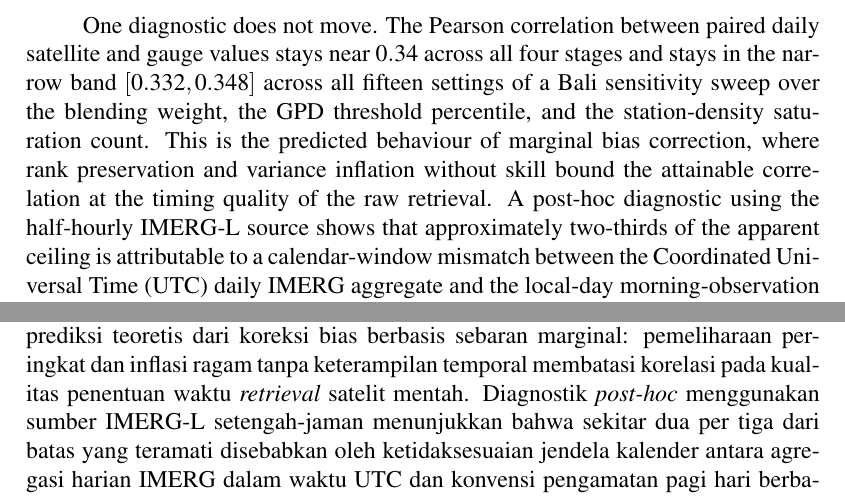
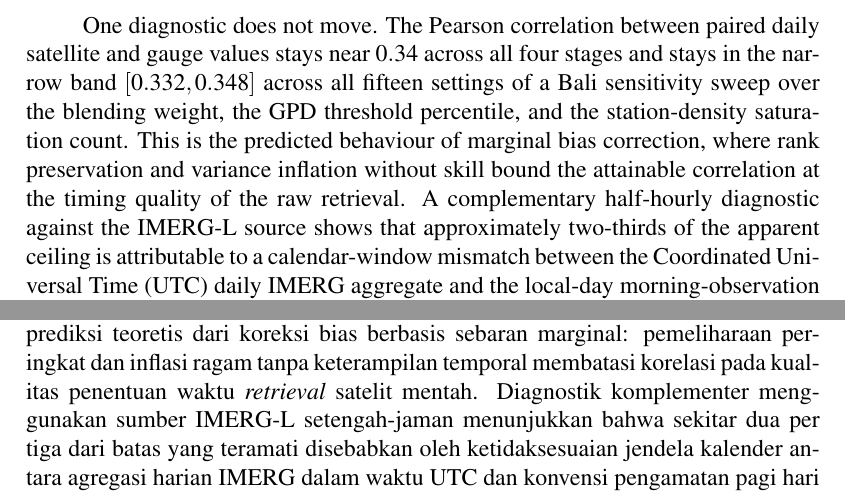
Before and after one commit to bennyistanto/msc-thesis, a LaTeX thesis (main_thesis.tex, which reads frontmatter.tex): two parts of pages 4 and 6 of 105, joined at a grey line, cut so that both start at the same text. Compiled offline with pdfLaTeX.

Commit message:
Update frontmatter.tex

```diff
--- a/frontmatter.tex
+++ b/frontmatter.tex
@@ -113,7 +113,7 @@ of a Bali sensitivity sweep over the blending weight, the GPD threshold
 percentile, and the station-density saturation count. This is the
 predicted behaviour of marginal bias correction, where rank preservation
 and variance inflation without skill bound the attainable correlation at
-the timing quality of the raw retrieval. A post-hoc diagnostic using the half-hourly IMERG-L source shows that
+the timing quality of the raw retrieval. A complementary half-hourly diagnostic against the IMERG-L source shows that
 approximately two-thirds of the apparent ceiling is attributable to a
 calendar-window mismatch between the Coordinated Universal Time (UTC)
 daily IMERG aggregate and the local-day morning-observation convention
@@ -192,7 +192,7 @@ GPD, saturasi kerapatan stasiun). Perilaku ini merupakan prediksi
 teoretis dari koreksi bias berbasis sebaran marginal: pemeliharaan
 peringkat dan inflasi ragam tanpa keterampilan temporal membatasi
 korelasi pada kualitas penentuan waktu \emph{retrieval} satelit
-mentah. Diagnostik \emph{post-hoc} menggunakan sumber IMERG-L
+mentah. Diagnostik komplementer menggunakan sumber IMERG-L
 setengah-jaman menunjukkan bahwa sekitar dua per tiga dari batas
 yang teramati disebabkan oleh ketidaksesuaian jendela kalender
 antara agregasi harian IMERG dalam waktu UTC dan konvensi
```
